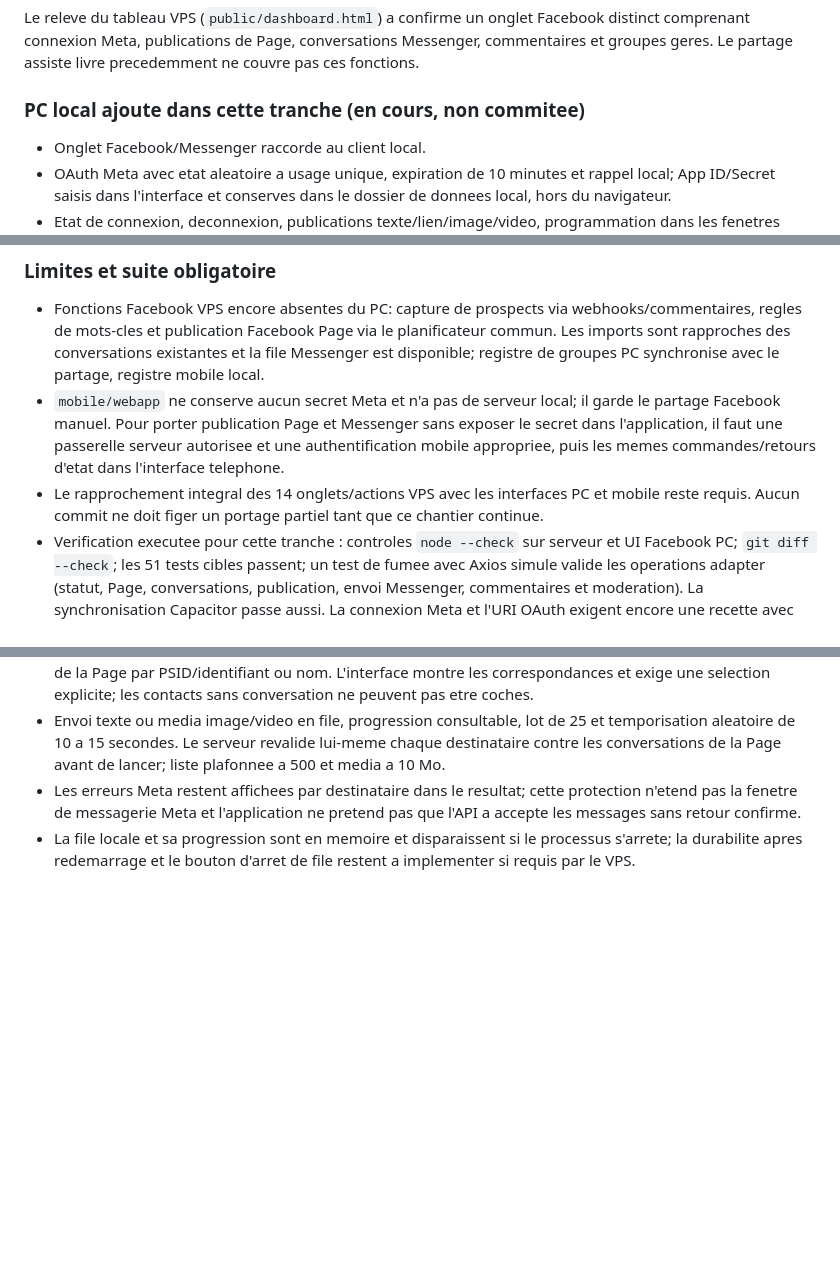
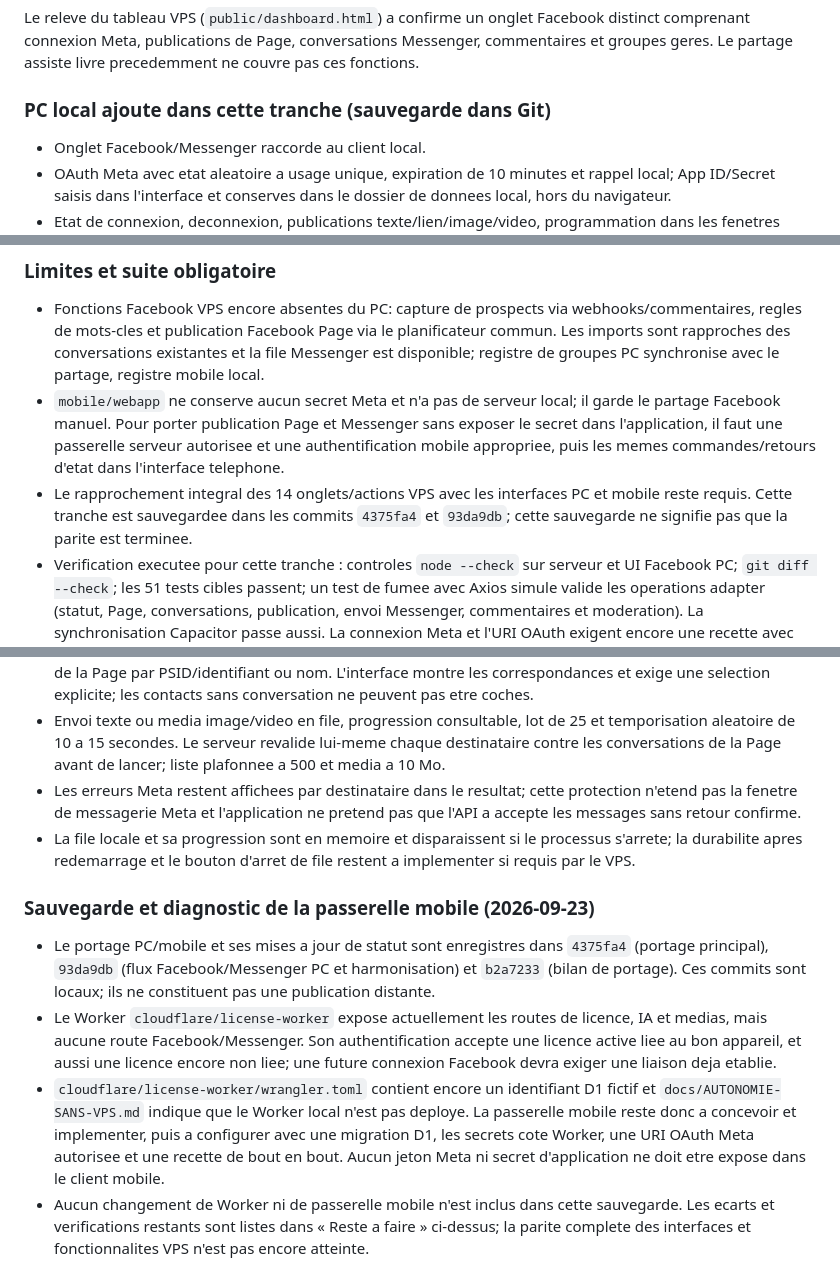
Before and after one commit to Noe0394/BusinessAutomationEngine, a Markdown page: docs/PORTAGE-LOCAL-MOBILE.md, 3 parts joined by grey strips. Drawn GitHub-style; blank space fills up the shorter version.

Commit message:
Document local portage status and remaining work

```diff
--- a/docs/PORTAGE-LOCAL-MOBILE.md
+++ b/docs/PORTAGE-LOCAL-MOBILE.md
@@ -446,7 +446,7 @@ Cette section consolide l'avancement actuel et remplace les anciens statuts prov
 
 Le releve du tableau VPS (`public/dashboard.html`) a confirme un onglet Facebook distinct comprenant connexion Meta, publications de Page, conversations Messenger, commentaires et groupes geres. Le partage assiste livre precedemment ne couvre pas ces fonctions.
 
-### PC local ajoute dans cette tranche (en cours, non commitee)
+### PC local ajoute dans cette tranche (sauvegarde dans Git)
 
 - Onglet Facebook/Messenger raccorde au client local.
 - OAuth Meta avec etat aleatoire a usage unique, expiration de 10 minutes et rappel local; App ID/Secret saisis dans l'interface et conserves dans le dossier de donnees local, hors du navigateur.
@@ -457,7 +457,7 @@ Le releve du tableau VPS (`public/dashboard.html`) a confirme un onglet Facebook
 
 - Fonctions Facebook VPS encore absentes du PC: capture de prospects via webhooks/commentaires, regles de mots-cles et publication Facebook Page via le planificateur commun. Les imports sont rapproches des conversations existantes et la file Messenger est disponible; registre de groupes PC synchronise avec le partage, registre mobile local.
 - `mobile/webapp` ne conserve aucun secret Meta et n'a pas de serveur local; il garde le partage Facebook manuel. Pour porter publication Page et Messenger sans exposer le secret dans l'application, il faut une passerelle serveur autorisee et une authentification mobile appropriee, puis les memes commandes/retours d'etat dans l'interface telephone.
-- Le rapprochement integral des 14 onglets/actions VPS avec les interfaces PC et mobile reste requis. Aucun commit ne doit figer un portage partiel tant que ce chantier continue.
+- Le rapprochement integral des 14 onglets/actions VPS avec les interfaces PC et mobile reste requis. Cette tranche est sauvegardee dans les commits `4375fa4` et `93da9db`; cette sauvegarde ne signifie pas que la parite est terminee.
 - Verification executee pour cette tranche : controles `node --check` sur serveur et UI Facebook PC; `git diff --check`; les 51 tests cibles passent; un test de fumee avec Axios simule valide les operations adapter (statut, Page, conversations, publication, envoi Messenger, commentaires et moderation). La synchronisation Capacitor passe aussi. La connexion Meta et l'URI OAuth exigent encore une recette avec une application de developpement Meta autorisee.
 
 ### Harmonisation supplementaire Facebook (PC + telephone)
@@ -472,3 +472,10 @@ Le releve du tableau VPS (`public/dashboard.html`) a confirme un onglet Facebook
 - Envoi texte ou media image/video en file, progression consultable, lot de 25 et temporisation aleatoire de 10 a 15 secondes. Le serveur revalide lui-meme chaque destinataire contre les conversations de la Page avant de lancer; liste plafonnee a 500 et media a 10 Mo.
 - Les erreurs Meta restent affichees par destinataire dans le resultat; cette protection n'etend pas la fenetre de messagerie Meta et l'application ne pretend pas que l'API a accepte les messages sans retour confirme.
 - La file locale et sa progression sont en memoire et disparaissent si le processus s'arrete; la durabilite apres redemarrage et le bouton d'arret de file restent a implementer si requis par le VPS.
+
+### Sauvegarde et diagnostic de la passerelle mobile (2026-09-23)
+
+- Le portage PC/mobile et ses mises a jour de statut sont enregistres dans `4375fa4` (portage principal), `93da9db` (flux Facebook/Messenger PC et harmonisation) et `b2a7233` (bilan de portage). Ces commits sont locaux; ils ne constituent pas une publication distante.
+- Le Worker `cloudflare/license-worker` expose actuellement les routes de licence, IA et medias, mais aucune route Facebook/Messenger. Son authentification accepte une licence active liee au bon appareil, et aussi une licence encore non liee; une future connexion Facebook devra exiger une liaison deja etablie.
+- `cloudflare/license-worker/wrangler.toml` contient encore un identifiant D1 fictif et `docs/AUTONOMIE-SANS-VPS.md` indique que le Worker local n'est pas deploye. La passerelle mobile reste donc a concevoir et implementer, puis a configurer avec une migration D1, les secrets cote Worker, une URI OAuth Meta autorisee et une recette de bout en bout. Aucun jeton Meta ni secret d'application ne doit etre expose dans le client mobile.
+- Aucun changement de Worker ni de passerelle mobile n'est inclus dans cette sauvegarde. Les ecarts et verifications restants sont listes dans « Reste a faire » ci-dessus; la parite complete des interfaces et fonctionnalites VPS n'est pas encore atteinte.
```
